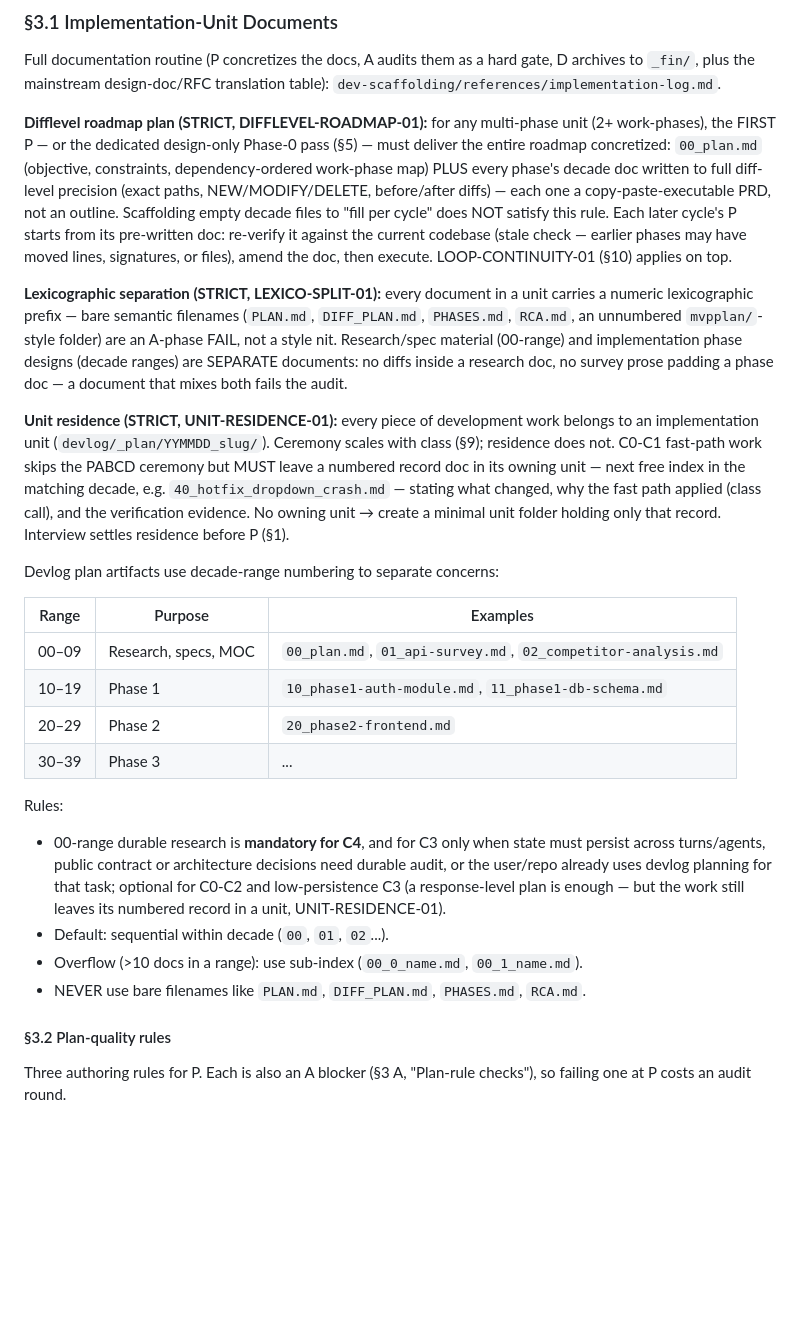
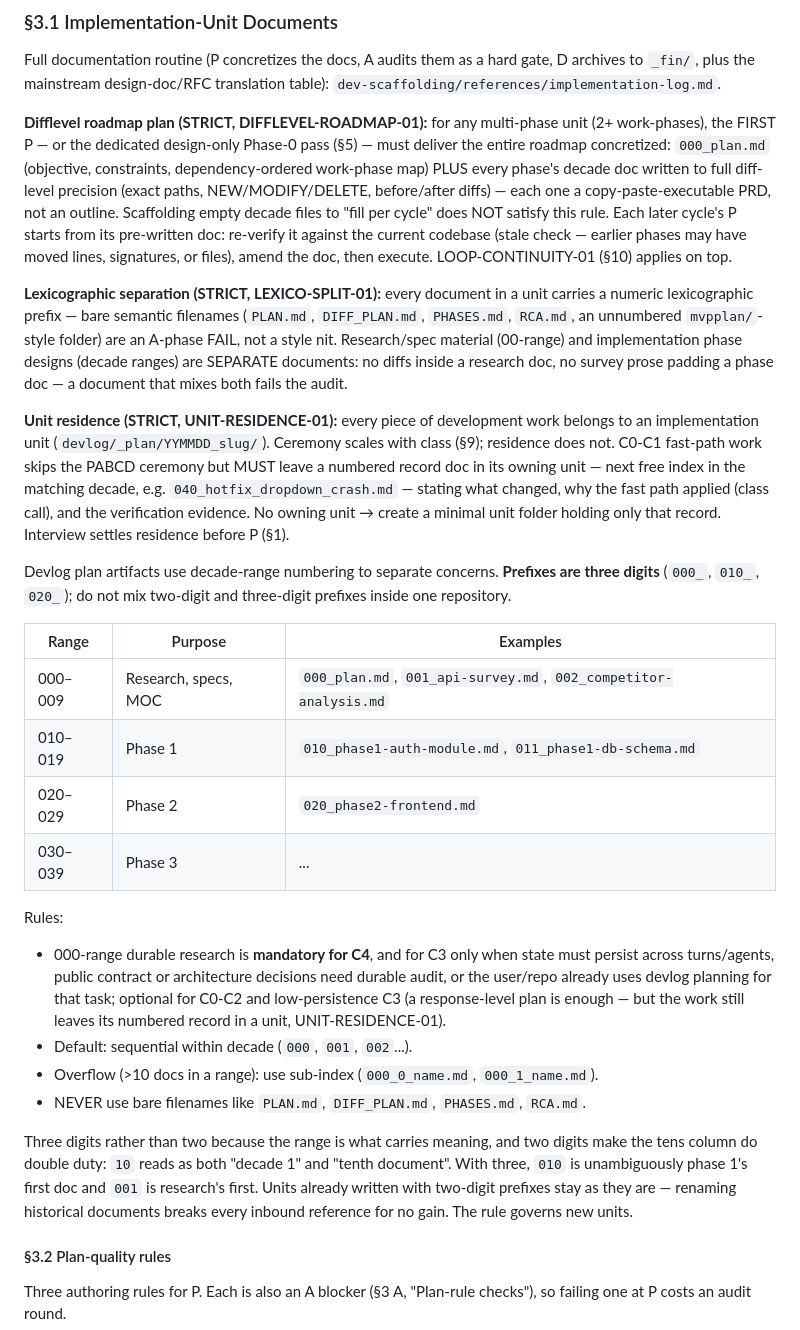
Before and after one commit to lidge-jun/pabcd_initiative, a Markdown page: skills/dev-pabcd/SKILL.md, the part around the change. GitHub-like rendering; blank space fills up the shorter version.

Commit message:
feat(dev-pabcd,dev-scaffolding): LEXICO-SPLIT-01 moves to three-digit prefixes
Decided this session. Six places across three files described devlog document
numbering as two-digit; all six now say three (`000_plan.md`, `010_phase1-*.md`),
because a rule stated one way in the canonical table and the other way in five
downstream references is worse than either convention held consistently.

Records why, since the choice is otherwise arbitrary: the decade RANGE carries the
meaning, and two digits make the tens column do double duty -- `10` reads as both
"decade 1" and "tenth document". With three, `010` is unambiguously phase 1's first
doc and `001` is research's first.

Historical units keep their two-digit prefixes. Renaming them would break every
inbound reference for no gain, so the rule governs new units and says so.

Worth distinguishing from the same change on the cli-jaw side, which is NOT the same
kind of change: there, all 18 existing devlog units already use three digits while
only the skill text says two, so it is a pure repair of a stale rule. Here four of
six units are genuinely two-digit, so this is a real convention change with a
documented cutover -- not a repair.

Co-authored-by: Cursor <cursoragent@cursor.com>

```diff
--- a/skills/dev-pabcd/SKILL.md
+++ b/skills/dev-pabcd/SKILL.md
@@ -236,7 +236,7 @@ archives to `_fin/`, plus the mainstream design-doc/RFC translation table):
 
 **Difflevel roadmap plan (STRICT, DIFFLEVEL-ROADMAP-01):** for any multi-phase unit
 (2+ work-phases), the FIRST P — or the dedicated design-only Phase-0 pass (§5) —
-must deliver the entire roadmap concretized: `00_plan.md` (objective, constraints,
+must deliver the entire roadmap concretized: `000_plan.md` (objective, constraints,
 dependency-ordered work-phase map) PLUS every phase's decade doc written to full
 diff-level precision (exact paths, NEW/MODIFY/DELETE, before/after diffs) — each one
 a copy-paste-executable PRD, not an outline. Scaffolding empty decade files to "fill
@@ -257,29 +257,38 @@ audit.
 belongs to an implementation unit (`devlog/_plan/YYMMDD_slug/`). Ceremony scales
 with class (§9); residence does not. C0-C1 fast-path work skips the PABCD ceremony
 but MUST leave a numbered record doc in its owning unit — next free index in the
-matching decade, e.g. `40_hotfix_dropdown_crash.md` — stating what changed, why the
+matching decade, e.g. `040_hotfix_dropdown_crash.md` — stating what changed, why the
 fast path applied (class call), and the verification evidence. No owning unit →
 create a minimal unit folder holding only that record. Interview settles residence
 before P (§1).
 
-Devlog plan artifacts use decade-range numbering to separate concerns:
+Devlog plan artifacts use decade-range numbering to separate concerns. **Prefixes are
+three digits** (`000_`, `010_`, `020_`); do not mix two-digit and three-digit prefixes
+inside one repository.
 
 | Range | Purpose | Examples |
 |-------|---------|----------|
-| 00–09 | Research, specs, MOC | `00_plan.md`, `01_api-survey.md`, `02_competitor-analysis.md` |
-| 10–19 | Phase 1 | `10_phase1-auth-module.md`, `11_phase1-db-schema.md` |
-| 20–29 | Phase 2 | `20_phase2-frontend.md` |
-| 30–39 | Phase 3 | ... |
+| 000–009 | Research, specs, MOC | `000_plan.md`, `001_api-survey.md`, `002_competitor-analysis.md` |
+| 010–019 | Phase 1 | `010_phase1-auth-module.md`, `011_phase1-db-schema.md` |
+| 020–029 | Phase 2 | `020_phase2-frontend.md` |
+| 030–039 | Phase 3 | ... |
 
 Rules:
-- 00-range durable research is **mandatory for C4**, and for C3 only when state must persist
+- 000-range durable research is **mandatory for C4**, and for C3 only when state must persist
   across turns/agents, public contract or architecture decisions need durable audit, or the
   user/repo already uses devlog planning for that task; optional for C0-C2 and
   low-persistence C3 (a response-level plan is enough — but the work still leaves its
   numbered record in a unit, UNIT-RESIDENCE-01).
-- Default: sequential within decade (`00`, `01`, `02`...).
-- Overflow (>10 docs in a range): use sub-index (`00_0_name.md`, `00_1_name.md`).
+- Default: sequential within decade (`000`, `001`, `002`...).
+- Overflow (>10 docs in a range): use sub-index (`000_0_name.md`, `000_1_name.md`).
 - NEVER use bare filenames like `PLAN.md`, `DIFF_PLAN.md`, `PHASES.md`, `RCA.md`.
+
+Three digits rather than two because the range is what carries meaning, and two
+digits make the tens column do double duty: `10` reads as both "decade 1" and "tenth
+document". With three, `010` is unambiguously phase 1's first doc and `001` is
+research's first. Units already written with two-digit prefixes stay as they are —
+renaming historical documents breaks every inbound reference for no gain. The rule
+governs new units.
 
 #### §3.2 Plan-quality rules
 
```
Also changed, not shown: skills/dev-scaffolding/SKILL.md (+1 -1 lines), 1 other file.
